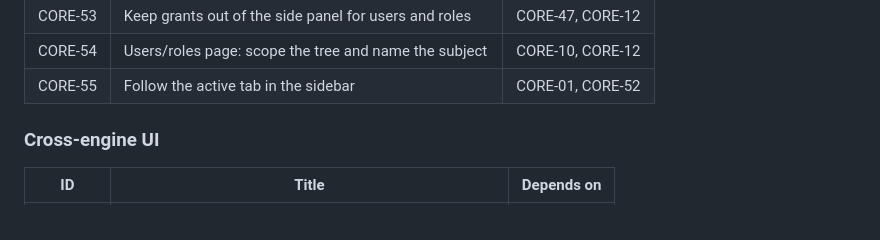
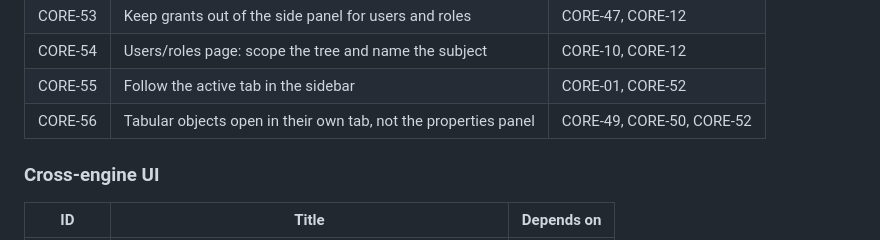
Before and after one commit to jihedmastouri/sqlide, a Markdown page: todo/index.md, the part around the change. Rendered like a GitHub page.

```diff
--- a/todo/index.md
+++ b/todo/index.md
@@ -22,6 +22,7 @@
 | CORE-53 | Keep grants out of the side panel for users and roles | CORE-47, CORE-12 |
 | CORE-54 | Users/roles page: scope the tree and name the subject | CORE-10, CORE-12 |
 | CORE-55 | Follow the active tab in the sidebar | CORE-01, CORE-52 |
+| CORE-56 | Tabular objects open in their own tab, not the properties panel | CORE-49, CORE-50, CORE-52 |
 
 ### Cross-engine UI
 
```
Also changed, not shown: todo/CORE-56.md (added, +60 -0 lines).
